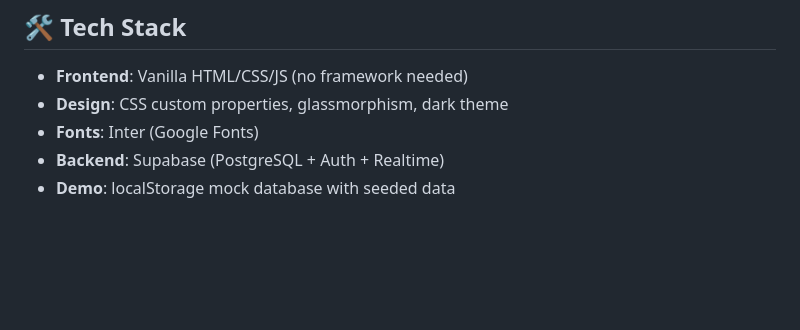
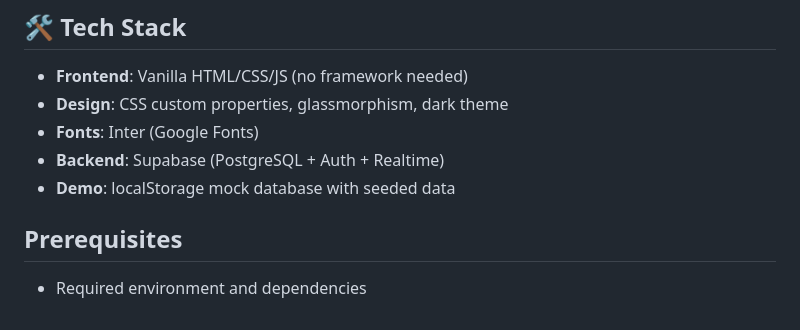
Before and after one commit to Shivay00001/gignearby, a Markdown page: README.md, the part around the change. GitHub-like rendering; blank space fills up the shorter version.

Commit message:
Standardize README sections

```diff
--- a/README.md
+++ b/README.md
@@ -128,3 +128,7 @@ RLS policies ensure each role can only access their own data. Admin has unrestri
 - **Fonts**: Inter (Google Fonts)
 - **Backend**: Supabase (PostgreSQL + Auth + Realtime)
 - **Demo**: localStorage mock database with seeded data
+
+
+## Prerequisites
+- Required environment and dependencies
```
